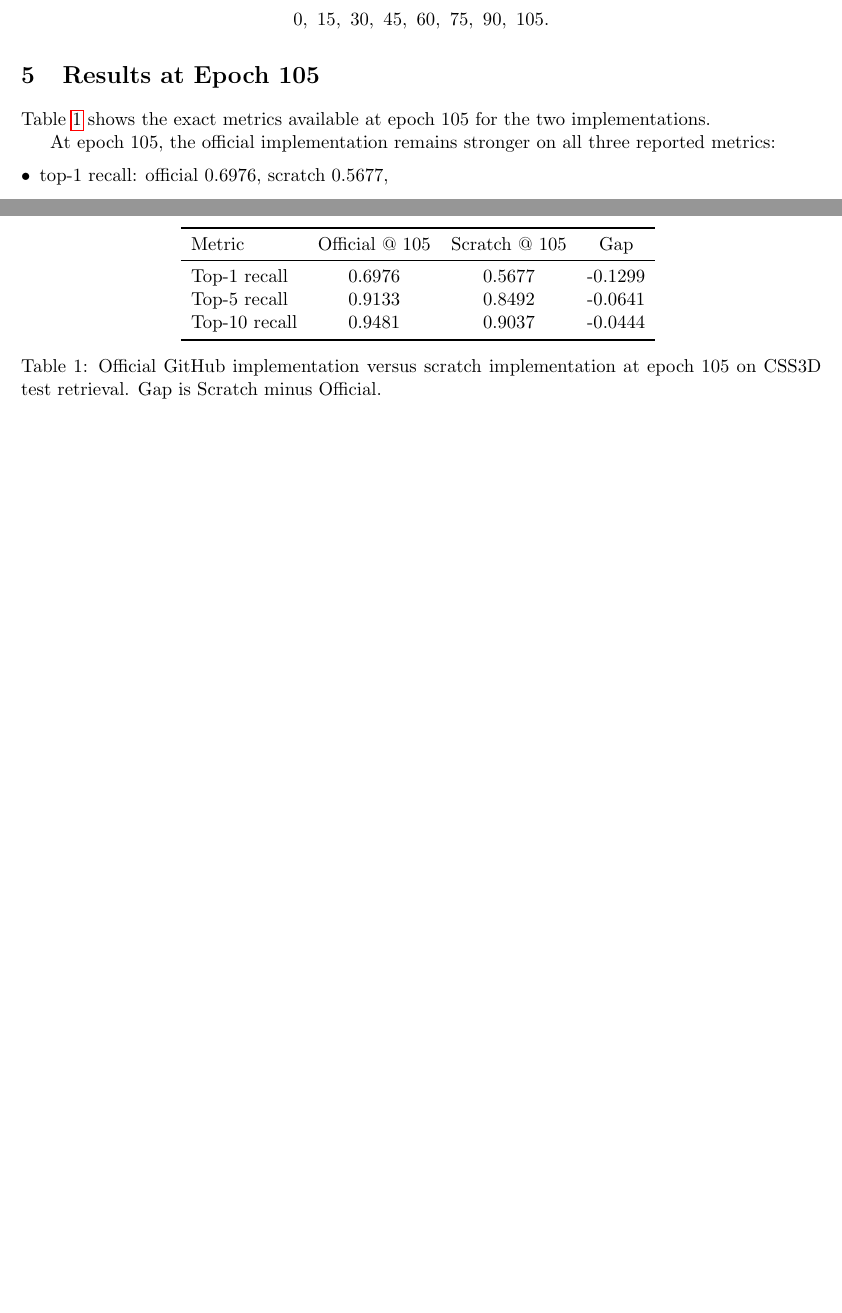
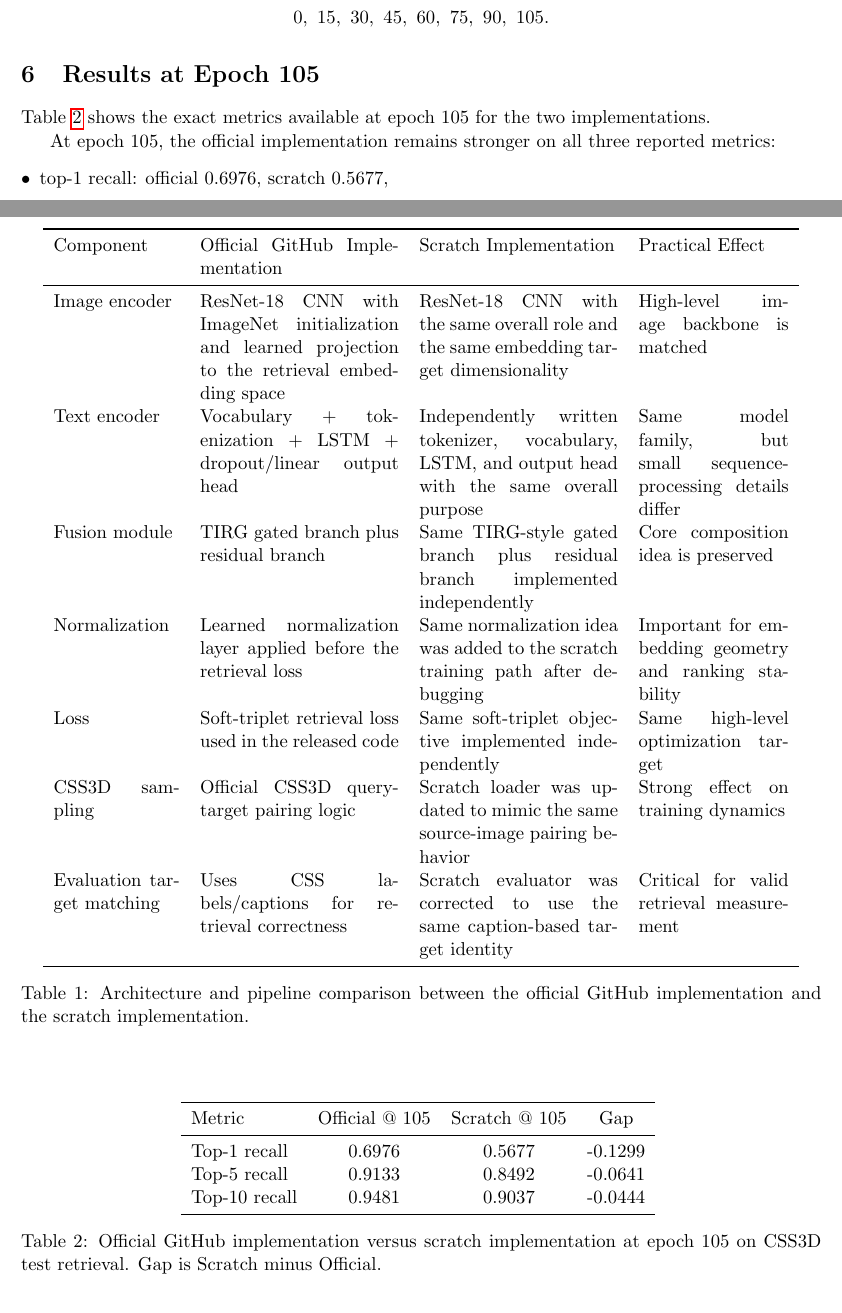
Before and after one commit to AmitPandey37/IITB_GNR638_Assign3, a LaTeX problem sheet (scratch_tirg/report/assignment_report.tex): two parts of pages 2 and 3 of 5 before the commit and two parts of pages 3 and 7 of 8 after it, joined at a grey line, cut so that both start at the same text, the shorter picture padded with empty space. The pictures show the PDF file scratch_tirg/report/assignment_report.pdf that the author committed with the source.

Commit message:
Update assignment report

```diff
--- a/scratch_tirg/report/assignment_report.tex
+++ b/scratch_tirg/report/assignment_report.tex
@@ -57,3 +57,5 @@ This report compares two implementations only:
 \end{enumerate}
 
 Both implementations were trained on the same CSS3D dataset and evaluated on the same CSS3D test split.
+
+\section{Architecture Comparison}
@@ -59,0 +68,22 @@ Both implementations were trained on the same CSS3D dataset and evaluated on the
+\end{itemize}
+
+So the scratch implementation is not a different model in the conceptual sense. The main differences are in implementation details and training pipeline details rather than in the headline architecture.
+
+\begin{table}[h]
+\centering
+\begin{tabular}{p{2.6cm}p{4.1cm}p{4.1cm}p{3.1cm}}
+\toprule
+Component & Official GitHub Implementation & Scratch Implementation & Practical Effect \\
+\midrule
+Image encoder & ResNet-18 CNN with ImageNet initialization and learned projection to the retrieval embedding space & ResNet-18 CNN with the same overall role and the same embedding target dimensionality & High-level image backbone is matched \\
+Text encoder & Vocabulary + tokenization + LSTM + dropout/linear output head & Independently written tokenizer, vocabulary, LSTM, and output head with the same overall purpose & Same model family, but small sequence-processing details differ \\
+Fusion module & TIRG gated branch plus residual branch & Same TIRG-style gated branch plus residual branch implemented independently & Core composition idea is preserved \\
+Normalization & Learned normalization layer applied before the retrieval loss & Same normalization idea was added to the scratch training path after debugging & Important for embedding geometry and ranking stability \\
+Loss & Soft-triplet retrieval loss used in the released code & Same soft-triplet objective implemented independently & Same high-level optimization target \\
+CSS3D sampling & Official CSS3D query-target pairing logic & Scratch loader was updated to mimic the same source-image pairing behavior & Strong effect on training dynamics \\
+Evaluation target matching & Uses CSS labels/captions for retrieval correctness & Scratch evaluator was corrected to use the same caption-based target identity & Critical for valid retrieval measurement \\
+\bottomrule
+\end{tabular}
+\caption{Architecture and pipeline comparison between the official GitHub implementation and the scratch implementation.}
+\label{tab:archcompare}
+\end{table}
@@ -59,0 +102 @@ Both implementations were trained on the same CSS3D dataset and evaluated on the
+\end{itemize}
```
Also changed, not shown: scratch_tirg/report/assignment_report.pdf, scratch_tirg/report/assignment_report.tex (40 more changed lines).
